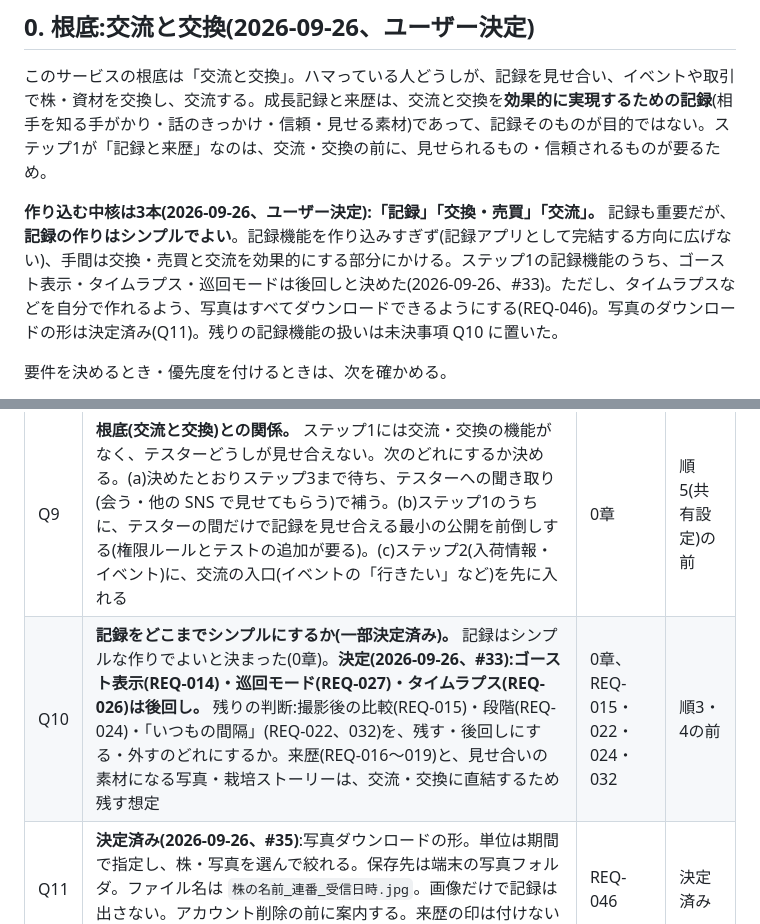
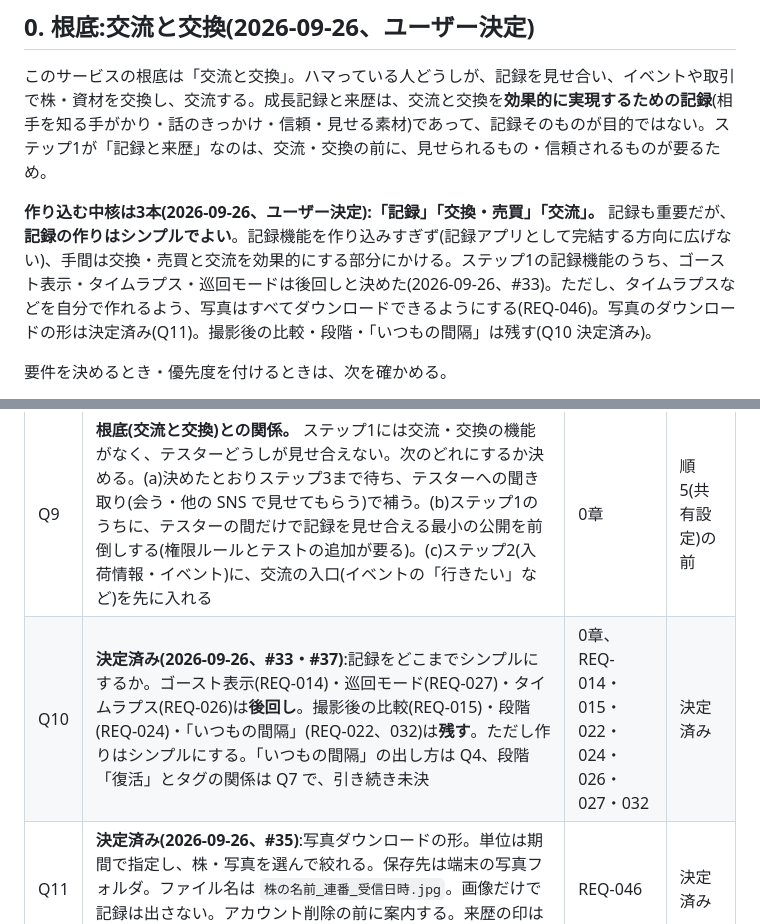
Before and after one commit to toriniku1118/root-log, a Markdown page: docs/spec/requirements.md, 2 parts joined by grey strips. Drawn GitHub-style.

Commit message:
設計を更新: Q10 を決定(撮影後の比較・段階・いつもの間隔は残す) (#37) (#38)
Co-authored-by: Claude Sonnet 5 <noreply@anthropic.com>

```diff
--- a/docs/spec/requirements.md
+++ b/docs/spec/requirements.md
@@ -10,7 +10,7 @@
 ## 0. 根底:交流と交換(2026-09-26、ユーザー決定)
 このサービスの根底は「交流と交換」。ハマっている人どうしが、記録を見せ合い、イベントや取引で株・資材を交換し、交流する。成長記録と来歴は、交流と交換を**効果的に実現するための記録**(相手を知る手がかり・話のきっかけ・信頼・見せる素材)であって、記録そのものが目的ではない。ステップ1が「記録と来歴」なのは、交流・交換の前に、見せられるもの・信頼されるものが要るため。
 
-**作り込む中核は3本(2026-09-26、ユーザー決定):「記録」「交換・売買」「交流」。** 記録も重要だが、**記録の作りはシンプルでよい**。記録機能を作り込みすぎず(記録アプリとして完結する方向に広げない)、手間は交換・売買と交流を効果的にする部分にかける。ステップ1の記録機能のうち、ゴースト表示・タイムラプス・巡回モードは後回しと決めた(2026-09-26、#33)。ただし、タイムラプスなどを自分で作れるよう、写真はすべてダウンロードできるようにする(REQ-046)。写真のダウンロードの形は決定済み(Q11)。残りの記録機能の扱いは未決事項 Q10 に置いた。
+**作り込む中核は3本(2026-09-26、ユーザー決定):「記録」「交換・売買」「交流」。** 記録も重要だが、**記録の作りはシンプルでよい**。記録機能を作り込みすぎず(記録アプリとして完結する方向に広げない)、手間は交換・売買と交流を効果的にする部分にかける。ステップ1の記録機能のうち、ゴースト表示・タイムラプス・巡回モードは後回しと決めた(2026-09-26、#33)。ただし、タイムラプスなどを自分で作れるよう、写真はすべてダウンロードできるようにする(REQ-046)。写真のダウンロードの形は決定済み(Q11)。撮影後の比較・段階・「いつもの間隔」は残す(Q10 決定済み)。
 
 要件を決めるとき・優先度を付けるときは、次を確かめる。
 1. その要件は、交流・交換を効果的にするために、どう役立つか(下の表)。役立たないなら、なぜ今作るのかを書く。
@@ -171,7 +171,7 @@
 | Q7 | 段階の「復活」と、タグの「復活チャレンジ」の関係(タグを付けた株にだけ「復活」を出すか) | REQ-024 | 順3の前 |
 | Q8 | 仮のユーザー(Firebase 接続前)の扱い。メモリ上の保存先は1人分だけでよいか | REQ-001 | 順6の前 |
 | Q9 | **根底(交流と交換)との関係。** ステップ1には交流・交換の機能がなく、テスターどうしが見せ合えない。次のどれにするか決める。(a)決めたとおりステップ3まで待ち、テスターへの聞き取り(会う・他の SNS で見せてもらう)で補う。(b)ステップ1のうちに、テスターの間だけで記録を見せ合える最小の公開を前倒しする(権限ルールとテストの追加が要る)。(c)ステップ2(入荷情報・イベント)に、交流の入口(イベントの「行きたい」など)を先に入れる | 0章 | 順5(共有設定)の前 |
-| Q10 | **記録をどこまでシンプルにするか(一部決定済み)。** 記録はシンプルな作りでよいと決まった(0章)。**決定(2026-09-26、#33):ゴースト表示(REQ-014)・巡回モード(REQ-027)・タイムラプス(REQ-026)は後回し。** 残りの判断:撮影後の比較(REQ-015)・段階(REQ-024)・「いつもの間隔」(REQ-022、032)を、残す・後回しにする・外すのどれにするか。来歴(REQ-016〜019)と、見せ合いの素材になる写真・栽培ストーリーは、交流・交換に直結するため残す想定 | 0章、REQ-015・022・024・032 | 順3・4の前 |
+| Q10 | **決定済み(2026-09-26、#33・#37)**:記録をどこまでシンプルにするか。ゴースト表示(REQ-014)・巡回モード(REQ-027)・タイムラプス(REQ-026)は**後回し**。撮影後の比較(REQ-015)・段階(REQ-024)・「いつもの間隔」(REQ-022、032)は**残す**。ただし作りはシンプルにする。「いつもの間隔」の出し方は Q4、段階「復活」とタグの関係は Q7 で、引き続き未決 | 0章、REQ-014・015・022・024・026・027・032 | 決定済み |
 | Q11 | **決定済み(2026-09-26、#35)**:写真ダウンロードの形。単位は期間で指定し、株・写真を選んで絞れる。保存先は端末の写真フォルダ。ファイル名は `株の名前_連番_受信日時.jpg`。画像だけで記録は出さない。アカウント削除の前に案内する。来歴の印は付けない(REQ-046) | REQ-046 | 決定済み |
 
 ### 対象外(後続のステップ)
```
Also changed, not shown: docs/project/decisions.md (+1 -1 lines).
